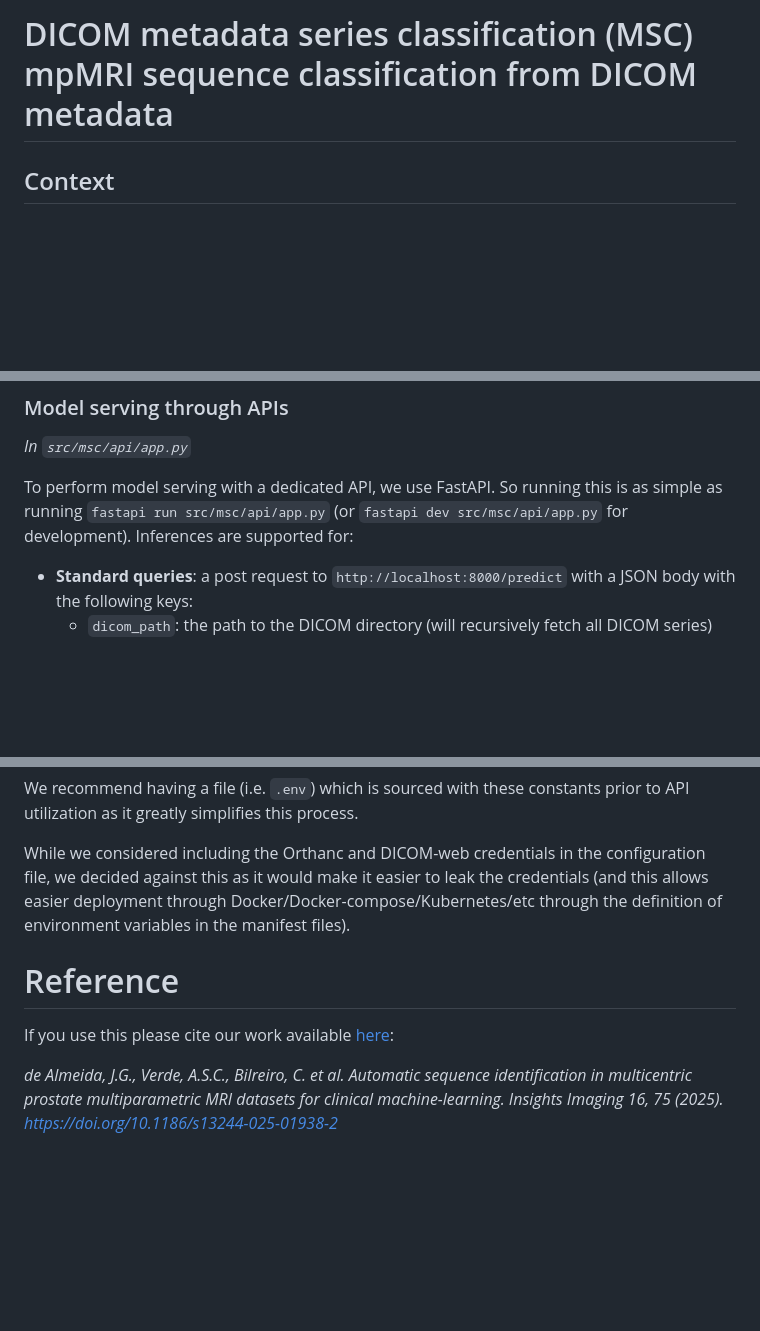
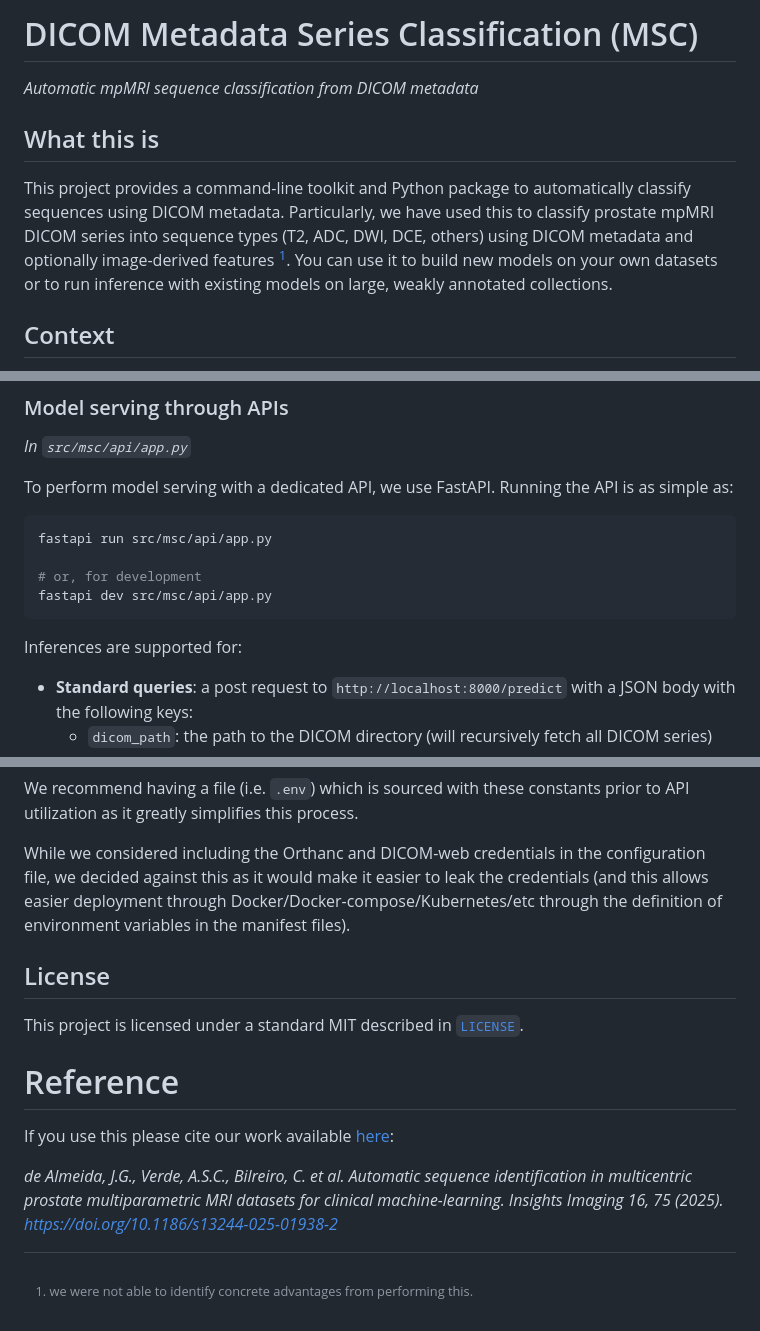
Before and after one commit to CCIG-Champalimaud/metadata-classification, a Markdown page: README.md, 3 parts joined by grey strips. GitHub-like rendering; blank space fills up the shorter version.

````diff
--- a/README.md
+++ b/README.md
@@ -1,4 +1,10 @@
-# DICOM metadata series classification (MSC) mpMRI sequence classification from DICOM metadata
+# DICOM Metadata Series Classification (MSC)
+
+*Automatic mpMRI sequence classification from DICOM metadata*
+
+## What this is
+
+This project provides a command-line toolkit and Python package to automatically classify sequences using DICOM metadata. Particularly, we have used this to classify prostate mpMRI DICOM series into sequence types (T2, ADC, DWI, DCE, others) using DICOM metadata and optionally image-derived features [^1]. You can use it to build new models on your own datasets or to run inference with existing models on large, weakly annotated collections.
 
 ## Context
 
@@ -94,7 +131,16 @@ Inference can apply heuristics on top of the predictions to obtain refined predi
 
 *In `src/msc/api/app.py`*
 
-To perform model serving with a dedicated API, we use FastAPI. So running this is as simple as running `fastapi run src/msc/api/app.py` (or `fastapi dev src/msc/api/app.py` for development). Inferences are supported for:
+To perform model serving with a dedicated API, we use FastAPI. Running the API is as simple as:
+
+```bash
+fastapi run src/msc/api/app.py
+
+# or, for development
+fastapi dev src/msc/api/app.py
+```
+
+Inferences are supported for:
 
 * **Standard queries**: a post request to `http://localhost:8000/predict` with a JSON body with the following keys:
     * `dicom_path`: the path to the DICOM directory (will recursively fetch all DICOM series)
@@ -143,8 +189,14 @@ We recommend having a file (i.e. `.env`) which is sourced with these constants p
 
 While we considered including the Orthanc and DICOM-web credentials in the configuration file, we decided against this as it would make it easier to leak the credentials (and this allows easier deployment through Docker/Docker-compose/Kubernetes/etc through the definition of environment variables in the manifest files).
 
+## License
+
+This project is licensed under a standard MIT described in [`LICENSE`](./LICENSE).
+
 # Reference
 
 If you use this please cite our work available [here](https://insightsimaging.springeropen.com/articles/10.1186/s13244-025-01938-2):
 
 *de Almeida, J.G., Verde, A.S.C., Bilreiro, C. et al. Automatic sequence identification in multicentric prostate multiparametric MRI datasets for clinical machine-learning. Insights Imaging 16, 75 (2025). https://doi.org/10.1186/s13244-025-01938-2*
+
+[^1]: we were not able to identify concrete advantages from performing this.
````
Also changed, not shown: other parts of README.md (+37 -6 lines).
